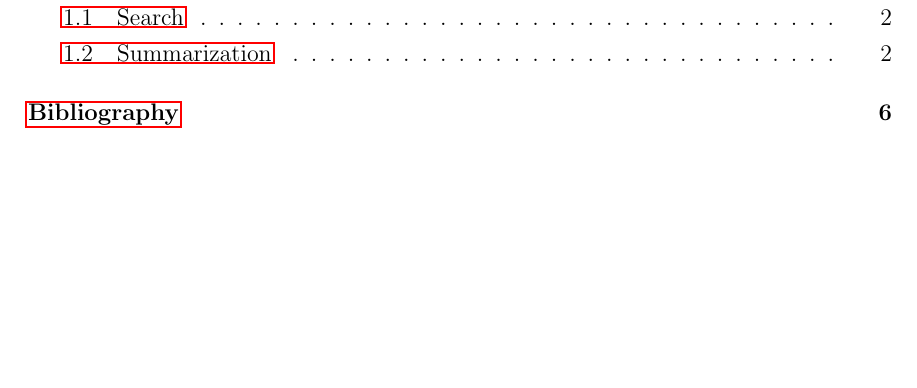
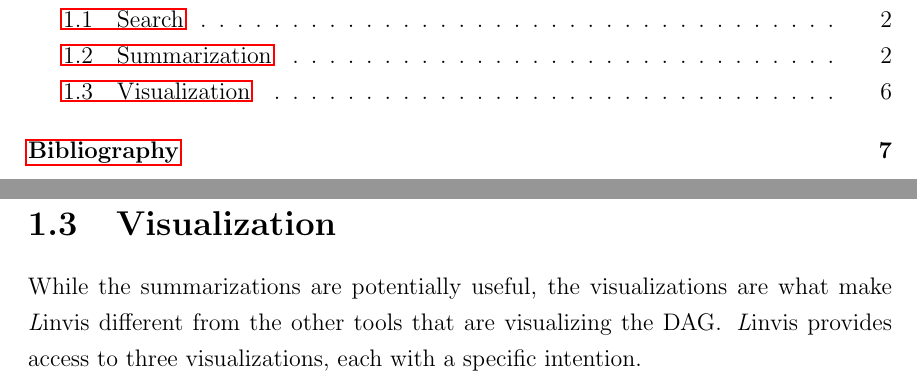
Before and after one commit to etcwilde/Thesis, a LaTeX thesis (thesis/thesis.tex, which reads thesis/chapters/Tool.tex): part of page 4 of 16 before the commit and two parts of pages 4 and 14 of 17 after it, the two joined at a grey line, cut so that both start at the same text, the shorter picture padded with empty space. Compiled offline with pdfLaTeX.

Commit message:
Adding visualizations intro

```diff
--- a/thesis/chapters/Tool.tex
+++ b/thesis/chapters/Tool.tex
@@ -134,3 +134,10 @@
     modified in this merge.}
   \label{fig:linvis_authors_results}
 \end{figure}
+
+\section{Visualization}\label{sec:visualization}
+
+While the summarizations are potentially useful, the visualizations are
+what make \tool{} different from the other tools that are visualizing
+the DAG\@. \tool{} provides access to three visualizations, each with a
+specific intention.
```
